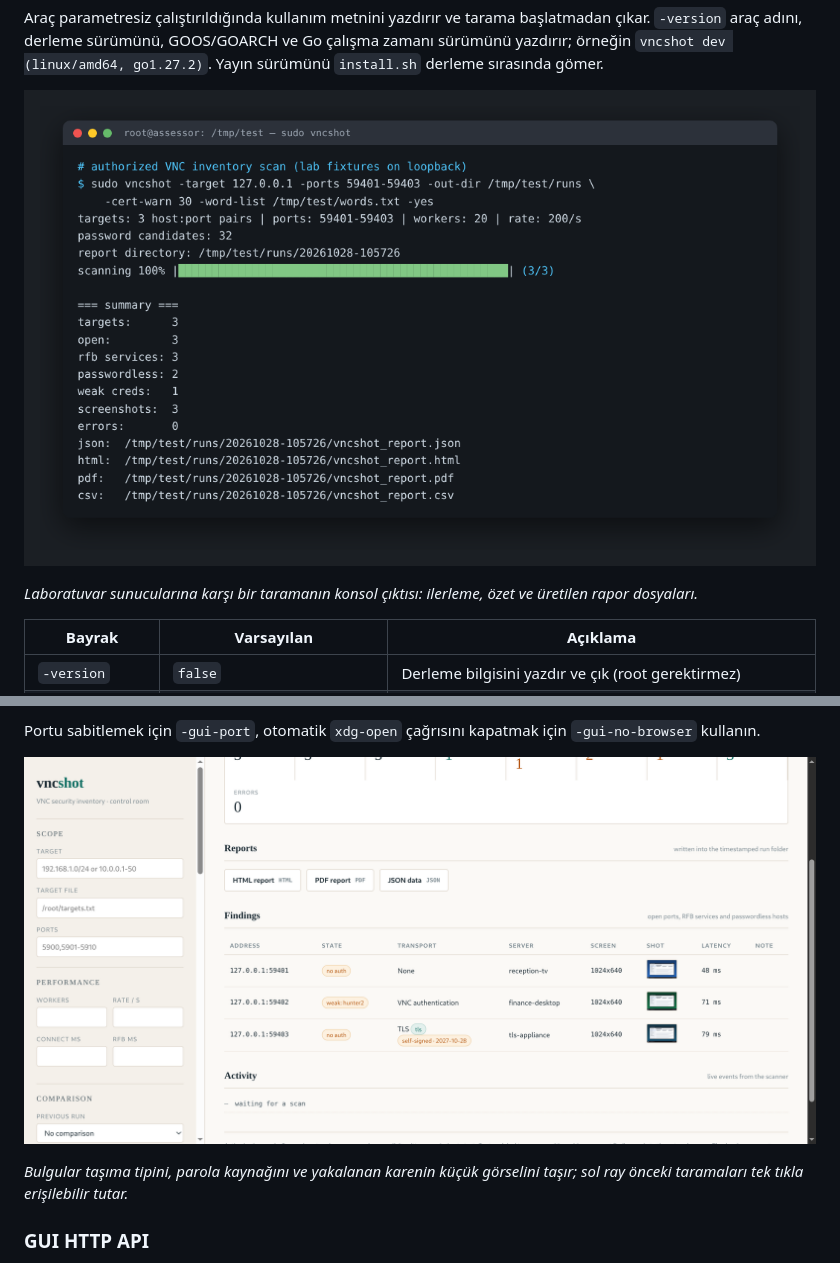
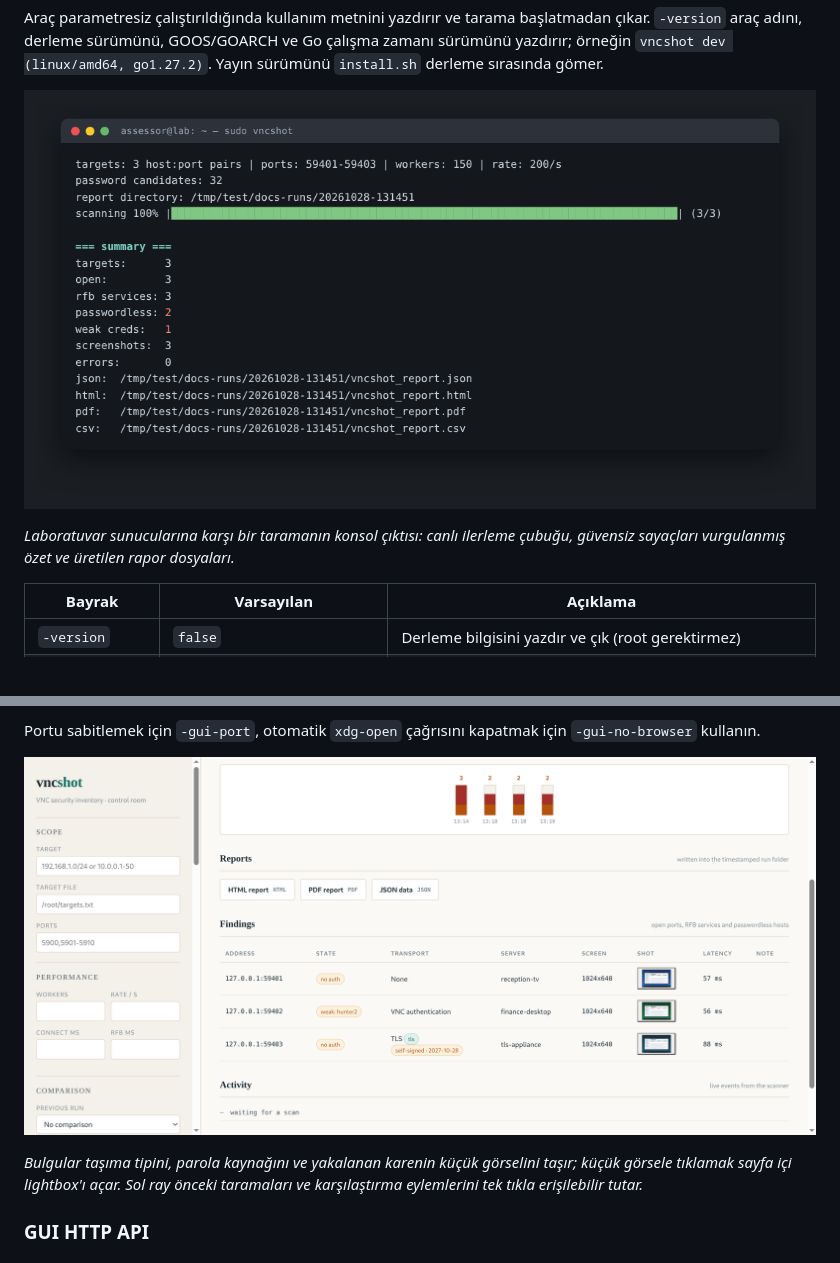
Before and after one commit to cumakurt/vncshot, a Markdown page: README.tr.md, 2 parts joined by grey strips. Rendered like a GitHub page; pictures changed too: docs/screenshots/console.png, docs/screenshots/gui-findings.png.

```diff
--- a/README.tr.md
+++ b/README.tr.md
@@ -313,8 +314,8 @@ sırasında gömer.
 
 ![vncshot konsol çıktısı](docs/screenshots/console.png)
 
-*Laboratuvar sunucularına karşı bir taramanın konsol çıktısı: ilerleme,
-özet ve üretilen rapor dosyaları.*
+*Laboratuvar sunucularına karşı bir taramanın konsol çıktısı: canlı ilerleme
+çubuğu, güvensiz sayaçları vurgulanmış özet ve üretilen rapor dosyaları.*
 
 | Bayrak | Varsayılan | Açıklama |
 |--------|-----------|----------|
@@ -796,7 +797,8 @@ Portu sabitlemek için `-gui-port`, otomatik `xdg-open` çağrısını kapatmak
 ![Bulgu tablosu ve tarama geçmişi](docs/screenshots/gui-findings.png)
 
 *Bulgular taşıma tipini, parola kaynağını ve yakalanan karenin küçük görselini
-taşır; sol ray önceki taramaları tek tıkla erişilebilir tutar.*
+taşır; küçük görsele tıklamak sayfa içi lightbox'ı açar. Sol ray önceki
+taramaları ve karşılaştırma eylemlerini tek tıkla erişilebilir tutar.*
 
 ### GUI HTTP API
 
```
Also changed, not shown: other parts of README.tr.md (+3 -2 lines), README.md (+7 -5 lines), docs/screenshots/gui-dashboard.png, docs/screenshots/html-report.png, docs/screenshots/pdf-report.png.
